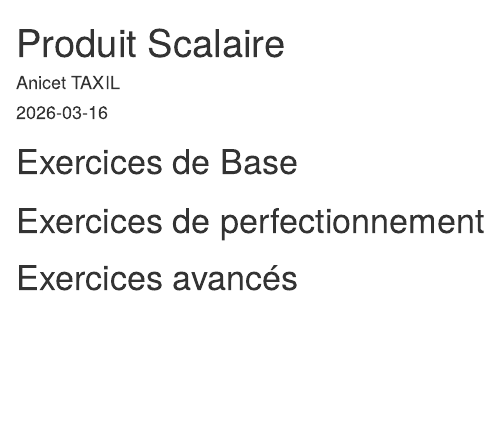
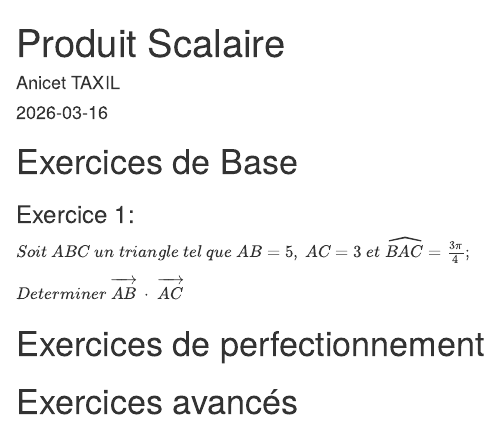
Before and after one commit to anicet9559/exercices-maths, an R Markdown document (Produit-Scalaire.Rmd): the page in a window 1100 px wide, from its top. The pictures show the output file Produit-Scalaire.html that the author committed with the source, opened offline.

Commit message:
Exercice 1

```diff
--- a/Produit-Scalaire.Rmd
+++ b/Produit-Scalaire.Rmd
@@ -7,6 +7,12 @@ output: html_document
 
 # Exercices de Base
 
+### Exercice 1:
+
+$Soit \ ABC\ un\ triangle\ tel\ que\ AB = 5,\ AC=3\ et\ \widehat{BAC}= \frac{3\pi}{4};$
+
+$Determiner\ \overrightarrow{AB}\  \cdot \ \overrightarrow{AC}$
+
 # Exercices de perfectionnement
 
 # Exercices avancés
```
Also changed, not shown: Produit-Scalaire.html.
